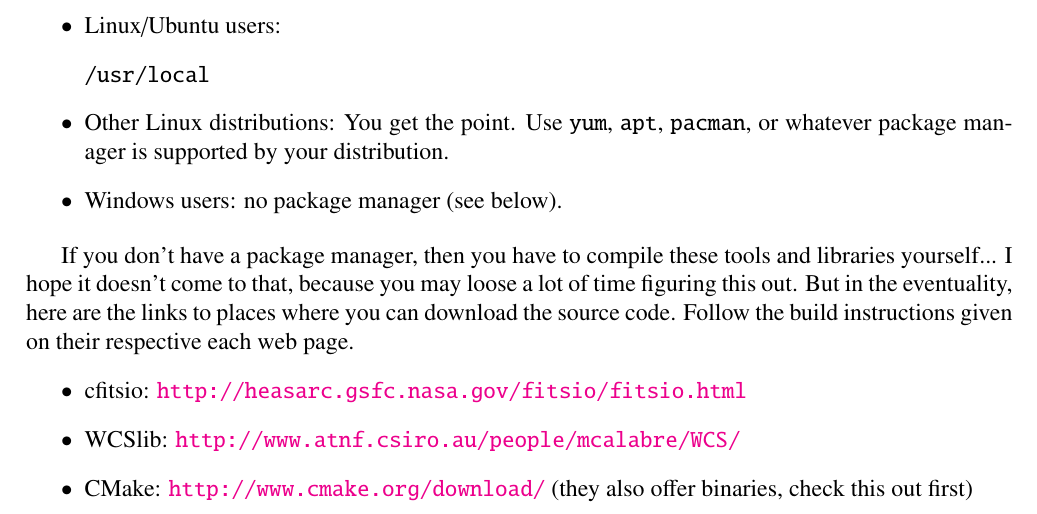
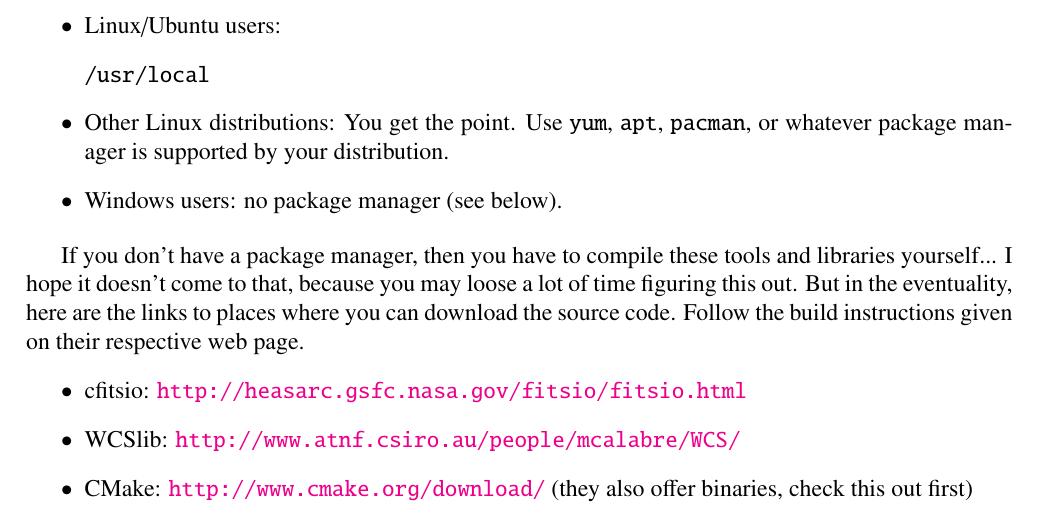
Before and after one commit to cschreib/egg, a LaTeX document (doc/EGG.tex, which reads doc/doc-install.tex): part of page 2 of 24, cut so that both start at the same text. Compiled offline with pdfLaTeX.

Commit message:
Fixed typo

```diff
--- a/doc/doc-install.tex
+++ b/doc/doc-install.tex
@@ -30,7 +30,7 @@ sudo apt-get install libcfitsio3-dev wcslib-dev cmake
 \item Windows users: no package manager (see below).
 \end{itemize}
 
-If you don't have a package manager, then you have to compile these tools and libraries yourself... I hope it doesn't come to that, because you may loose a lot of time figuring this out. But in the eventuality, here are the links to places where you can download the source code. Follow the build instructions given on their respective each web page.
+If you don't have a package manager, then you have to compile these tools and libraries yourself... I hope it doesn't come to that, because you may loose a lot of time figuring this out. But in the eventuality, here are the links to places where you can download the source code. Follow the build instructions given on their respective web page.
 \begin{itemize}
 \item cfitsio: \url{http://heasarc.gsfc.nasa.gov/fitsio/fitsio.html}
 \item WCSlib: \url{http://www.atnf.csiro.au/people/mcalabre/WCS/}
```
